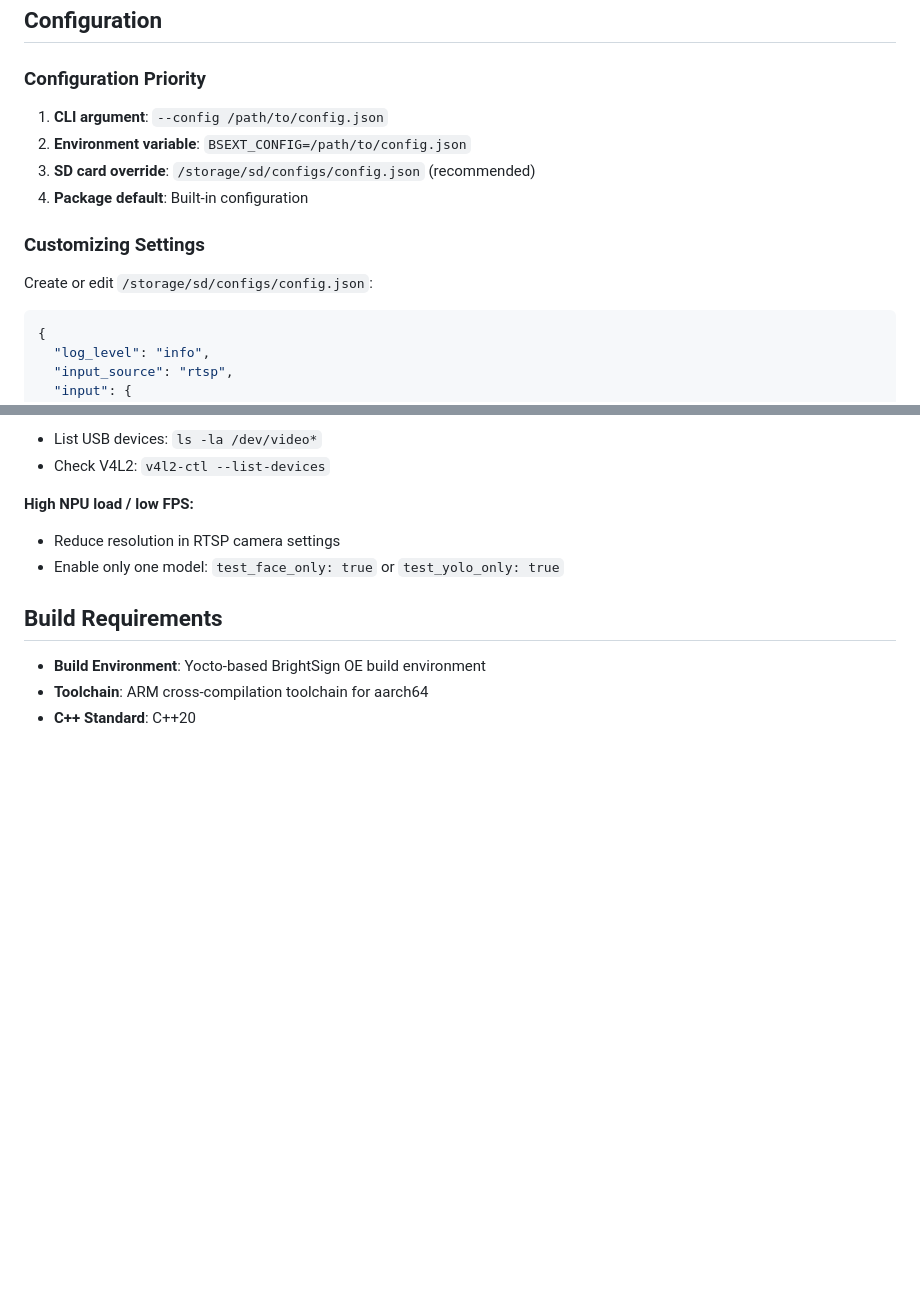
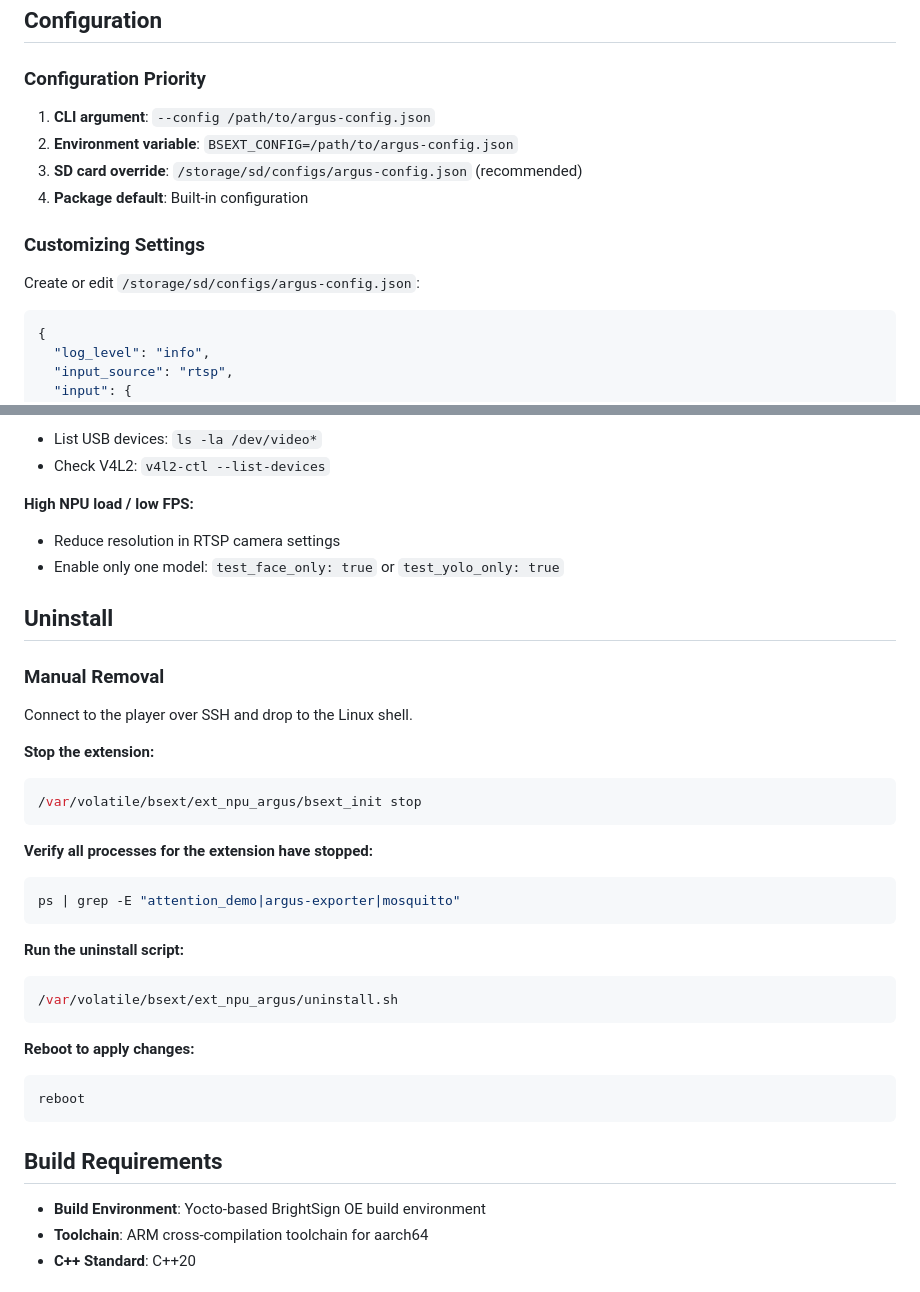
Before and after one commit to brightsign/argus-audience-measurement-extension, a Markdown page: README.md, 2 parts joined by grey strips. Rendered like a GitHub page; blank space fills up the shorter version.

Commit message:
interim commit

````diff
--- a/README.md
+++ b/README.md
@@ -95,14 +95,14 @@ tail -f /tmp/ext-npu-argus.log
 
 ### Configuration Priority
 
-1. **CLI argument**: `--config /path/to/config.json`
-2. **Environment variable**: `BSEXT_CONFIG=/path/to/config.json`
-3. **SD card override**: `/storage/sd/configs/config.json` (recommended)
+1. **CLI argument**: `--config /path/to/argus-config.json`
+2. **Environment variable**: `BSEXT_CONFIG=/path/to/argus-config.json`
+3. **SD card override**: `/storage/sd/configs/argus-config.json` (recommended)
 4. **Package default**: Built-in configuration
 
 ### Customizing Settings
 
-Create or edit `/storage/sd/configs/config.json`:
+Create or edit `/storage/sd/configs/argus-config.json`:
 
 ```json
 {
@@ -292,6 +292,36 @@ cd /var/volatile/bsext/ext_npu_argus
 - Reduce resolution in RTSP camera settings
 - Enable only one model: `test_face_only: true` or `test_yolo_only: true`
 
+## Uninstall
+
+### Manual Removal
+
+Connect to the player over SSH and drop to the Linux shell.
+
+**Stop the extension:**
+
+```bash
+/var/volatile/bsext/ext_npu_argus/bsext_init stop
+```
+
+**Verify all processes for the extension have stopped:**
+
+```bash
+ps | grep -E "attention_demo|argus-exporter|mosquitto"
+```
+
+**Run the uninstall script:**
+
+```bash
+/var/volatile/bsext/ext_npu_argus/uninstall.sh
+```
+
+**Reboot to apply changes:**
+
+```bash
+reboot
+```
+
 ## Build Requirements
 
 - **Build Environment**: Yocto-based BrightSign OE build environment
````
